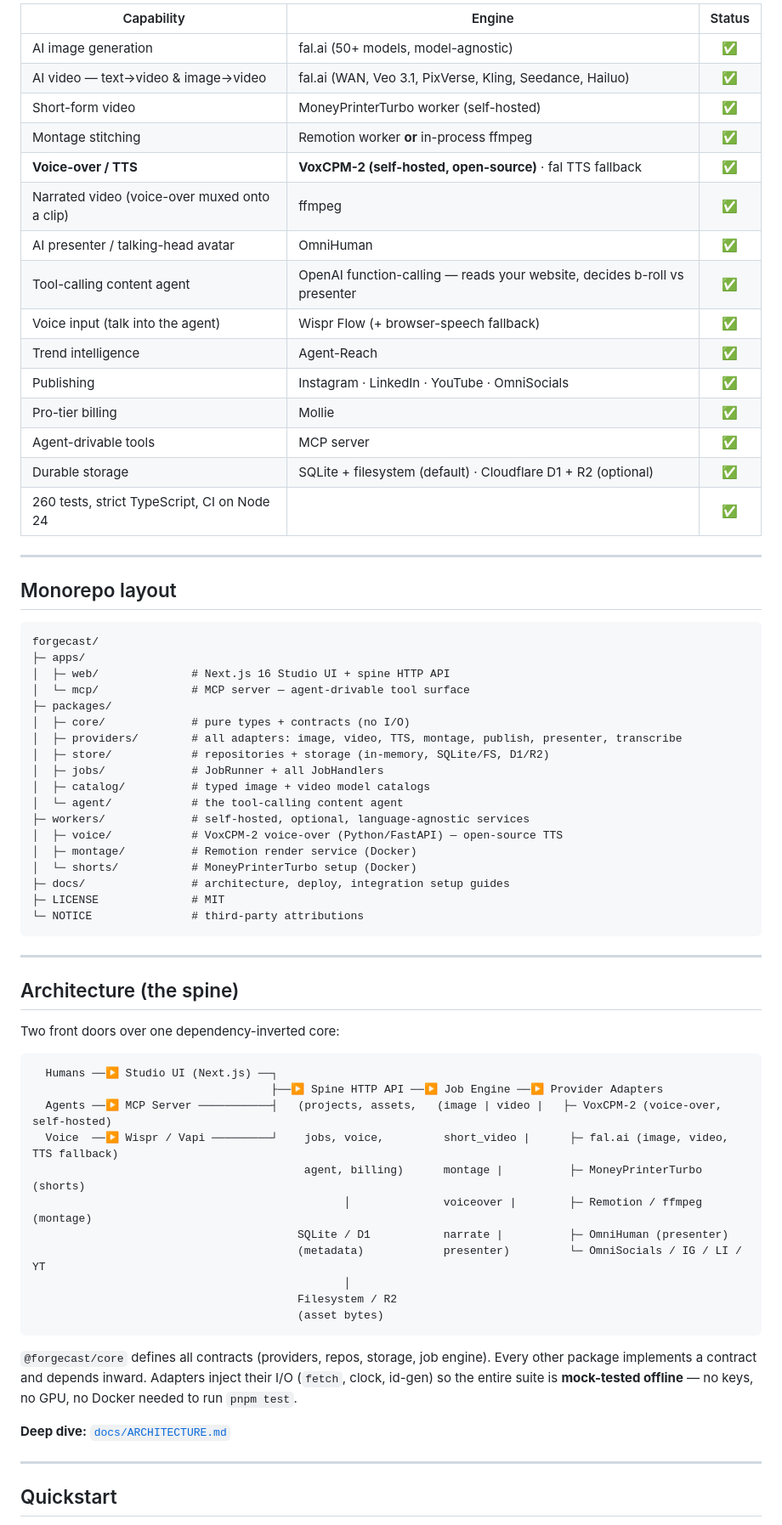
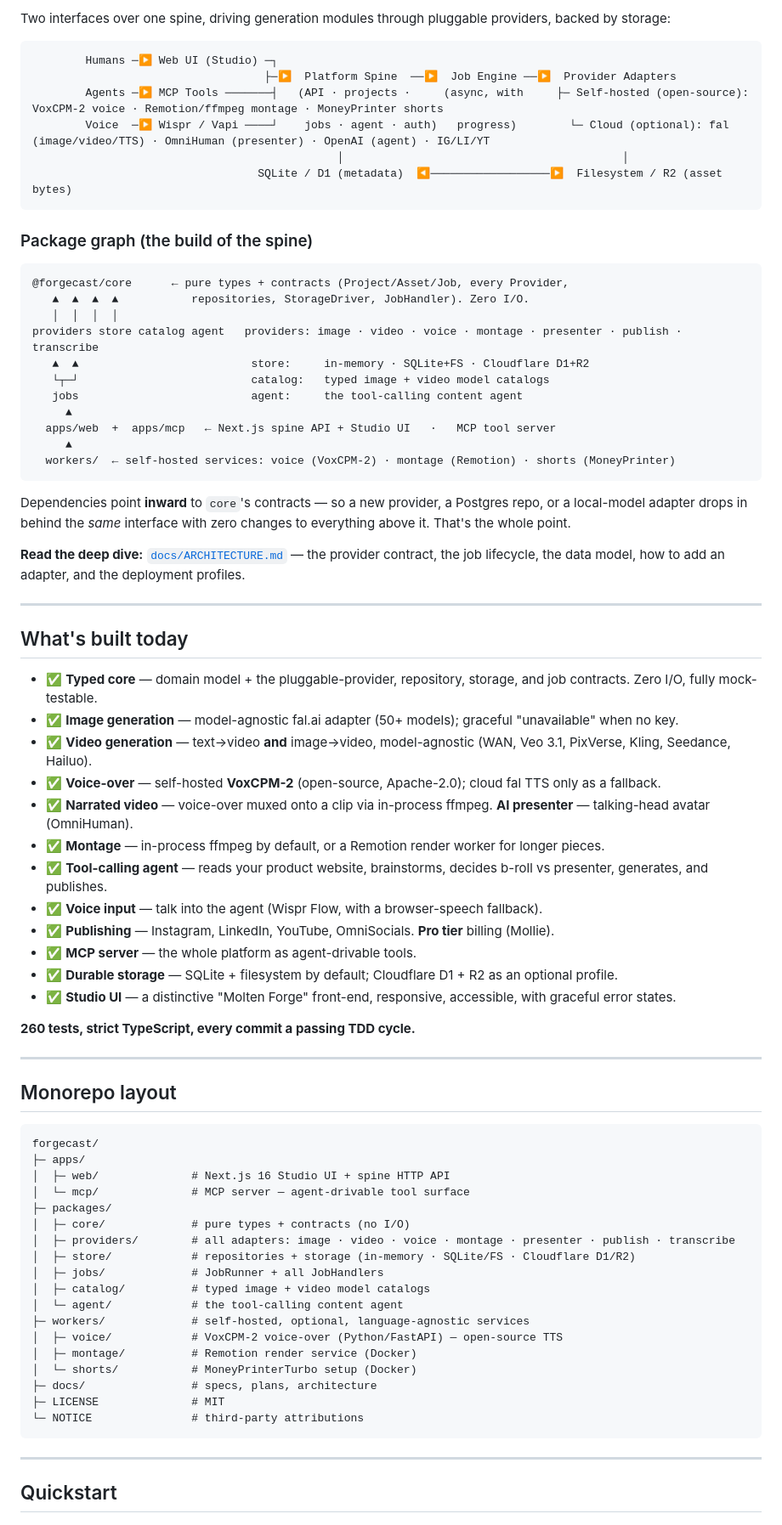
Before and after one commit to Baxter-Labs/forgecast, a Markdown page: README.md, the part around one of its changes. Shown at 85% size. Rendered like a GitHub page.

````diff
--- a/README.md
+++ b/README.md
@@ -47,21 +55,53 @@ Cloud model APIs (fal.ai for image/video) are optional providers behind the same
 
-| Capability | Engine | Status |
-|---|---|:--:|
-| AI image generation | fal.ai (50+ models, model-agnostic) | ✅ |
-| AI video — text→video & image→video | fal.ai (WAN, Veo 3.1, PixVerse, Kling, Seedance, Hailuo) | ✅ |
-| Short-form video | MoneyPrinterTurbo worker (self-hosted) | ✅ |
-| Montage stitching | Remotion worker **or** in-process ffmpeg | ✅ |
-| **Voice-over / TTS** | **VoxCPM-2 (self-hosted, open-source)** · fal TTS fallback | ✅ |
-| Narrated video (voice-over muxed onto a clip) | ffmpeg | ✅ |
-| AI presenter / talking-head avatar | OmniHuman | ✅ |
-| Tool-calling content agent | OpenAI function-calling — reads your website, decides b-roll vs presenter | ✅ |
-| Voice input (talk into the agent) | Wispr Flow (+ browser-speech fallback) | ✅ |
-| Trend intelligence | Agent-Reach | ✅ |
-| Publishing | Instagram · LinkedIn · YouTube · OmniSocials | ✅ |
-| Pro-tier billing | Mollie | ✅ |
-| Agent-drivable tools | MCP server | ✅ |
-| Durable storage | SQLite + filesystem (default) · Cloudflare D1 + R2 (optional) | ✅ |
-| 260 tests, strict TypeScript, CI on Node 24 | | ✅ |
+Two interfaces over one spine, driving generation modules through pluggable providers, backed by storage:
+
+```
+        Humans ─▶ Web UI (Studio) ─┐
+                                   ├─▶  Platform Spine  ──▶  Job Engine ──▶  Provider Adapters
+        Agents ─▶ MCP Tools ───────┤   (API · projects ·     (async, with     ├─ Self-hosted (open-source): VoxCPM-2 voice · Remotion/ffmpeg montage · MoneyPrinter shorts
+        Voice  ─▶ Wispr / Vapi ────┘    jobs · agent · auth)   progress)        └─ Cloud (optional): fal (image/video/TTS) · OmniHuman (presenter) · OpenAI (agent) · IG/LI/YT
+                                              │                                          │
+                                  SQLite / D1 (metadata)  ◀──────────────────▶  Filesystem / R2 (asset bytes)
+```
+
+### Package graph (the build of the spine)
+
+```
+@forgecast/core      ← pure types + contracts (Project/Asset/Job, every Provider,
+   ▲  ▲  ▲  ▲           repositories, StorageDriver, JobHandler). Zero I/O.
+   │  │  │  │
+providers store catalog agent   providers: image · video · voice · montage · presenter · publish · transcribe
+   ▲  ▲                          store:     in-memory · SQLite+FS · Cloudflare D1+R2
+   └┬─┘                          catalog:   typed image + video model catalogs
+   jobs                          agent:     the tool-calling content agent
+     ▲
+  apps/web  +  apps/mcp   ← Next.js spine API + Studio UI   ·   MCP tool server
+     ▲
+  workers/  ← self-hosted services: voice (VoxCPM-2) · montage (Remotion) · shorts (MoneyPrinter)
+```
+
+Dependencies point **inward** to `core`'s contracts — so a new provider, a Postgres repo, or a local-model adapter drops in behind the *same* interface with zero changes to everything above it. That's the whole point.
+
+**Read the deep dive:** [`docs/ARCHITECTURE.md`](docs/ARCHITECTURE.md) — the provider contract, the job lifecycle, the data model, how to add an adapter, and the deployment profiles.
+
+---
+
+## What's built today
+
+- ✅ **Typed core** — domain model + the pluggable-provider, repository, storage, and job contracts. Zero I/O, fully mock-testable.
+- ✅ **Image generation** — model-agnostic fal.ai adapter (50+ models); graceful "unavailable" when no key.
+- ✅ **Video generation** — text→video **and** image→video, model-agnostic (WAN, Veo 3.1, PixVerse, Kling, Seedance, Hailuo).
+- ✅ **Voice-over** — self-hosted **VoxCPM-2** (open-source, Apache-2.0); cloud fal TTS only as a fallback.
+- ✅ **Narrated video** — voice-over muxed onto a clip via in-process ffmpeg. **AI presenter** — talking-head avatar (OmniHuman).
+- ✅ **Montage** — in-process ffmpeg by default, or a Remotion render worker for longer pieces.
+- ✅ **Tool-calling agent** — reads your product website, brainstorms, decides b-roll vs presenter, generates, and publishes.
+- ✅ **Voice input** — talk into the agent (Wispr Flow, with a browser-speech fallback).
+- ✅ **Publishing** — Instagram, LinkedIn, YouTube, OmniSocials. **Pro tier** billing (Mollie).
+- ✅ **MCP server** — the whole platform as agent-drivable tools.
+- ✅ **Durable storage** — SQLite + filesystem by default; Cloudflare D1 + R2 as an optional profile.
+- ✅ **Studio UI** — a distinctive "Molten Forge" front-end, responsive, accessible, with graceful error states.
+
+**260 tests, strict TypeScript, every commit a passing TDD cycle.**
 
 ---
 
@@ -74,8 +114,8 @@ forgecast/
 │  └─ mcp/              # MCP server — agent-drivable tool surface
 ├─ packages/
 │  ├─ core/             # pure types + contracts (no I/O)
-│  ├─ providers/        # all adapters: image, video, TTS, montage, publish, presenter, transcribe
-│  ├─ store/            # repositories + storage (in-memory, SQLite/FS, D1/R2)
+│  ├─ providers/        # all adapters: image · video · voice · montage · presenter · publish · transcribe
+│  ├─ store/            # repositories + storage (in-memory · SQLite/FS · Cloudflare D1/R2)
 │  ├─ jobs/             # JobRunner + all JobHandlers
 │  ├─ catalog/          # typed image + video model catalogs
 │  └─ agent/            # the tool-calling content agent
@@ -83,34 +123,10 @@ forgecast/
 │  ├─ voice/            # VoxCPM-2 voice-over (Python/FastAPI) — open-source TTS
 │  ├─ montage/          # Remotion render service (Docker)
 │  └─ shorts/           # MoneyPrinterTurbo setup (Docker)
-├─ docs/                # architecture, deploy, integration setup guides
+├─ docs/                # specs, plans, architecture
 ├─ LICENSE              # MIT
 └─ NOTICE               # third-party attributions
 ```
-
----
-
-## Architecture (the spine)
-
-Two front doors over one dependency-inverted core:
-
-```
-  Humans ──▶ Studio UI (Next.js) ──┐
-                                    ├──▶ Spine HTTP API ──▶ Job Engine ──▶ Provider Adapters
-  Agents ──▶ MCP Server ───────────┤   (projects, assets,   (image | video |   ├─ VoxCPM-2 (voice-over, self-hosted)
-  Voice  ──▶ Wispr / Vapi ─────────┘    jobs, voice,         short_video |      ├─ fal.ai (image, video, TTS fallback)
-                                         agent, billing)      montage |          ├─ MoneyPrinterTurbo (shorts)
-                                               │              voiceover |        ├─ Remotion / ffmpeg (montage)
-                                        SQLite / D1           narrate |          ├─ OmniHuman (presenter)
-                                        (metadata)            presenter)         └─ OmniSocials / IG / LI / YT
-                                               │
-                                        Filesystem / R2
-                                        (asset bytes)
-```
-
-`@forgecast/core` defines all contracts (providers, repos, storage, job engine). Every other package implements a contract and depends inward. Adapters inject their I/O (`fetch`, clock, id-gen) so the entire suite is **mock-tested offline** — no keys, no GPU, no Docker needed to run `pnpm test`.
-
-**Deep dive:** [`docs/ARCHITECTURE.md`](docs/ARCHITECTURE.md)
 
 ---
 
````
Also changed, not shown: other parts of README.md (+56 -111 lines).
